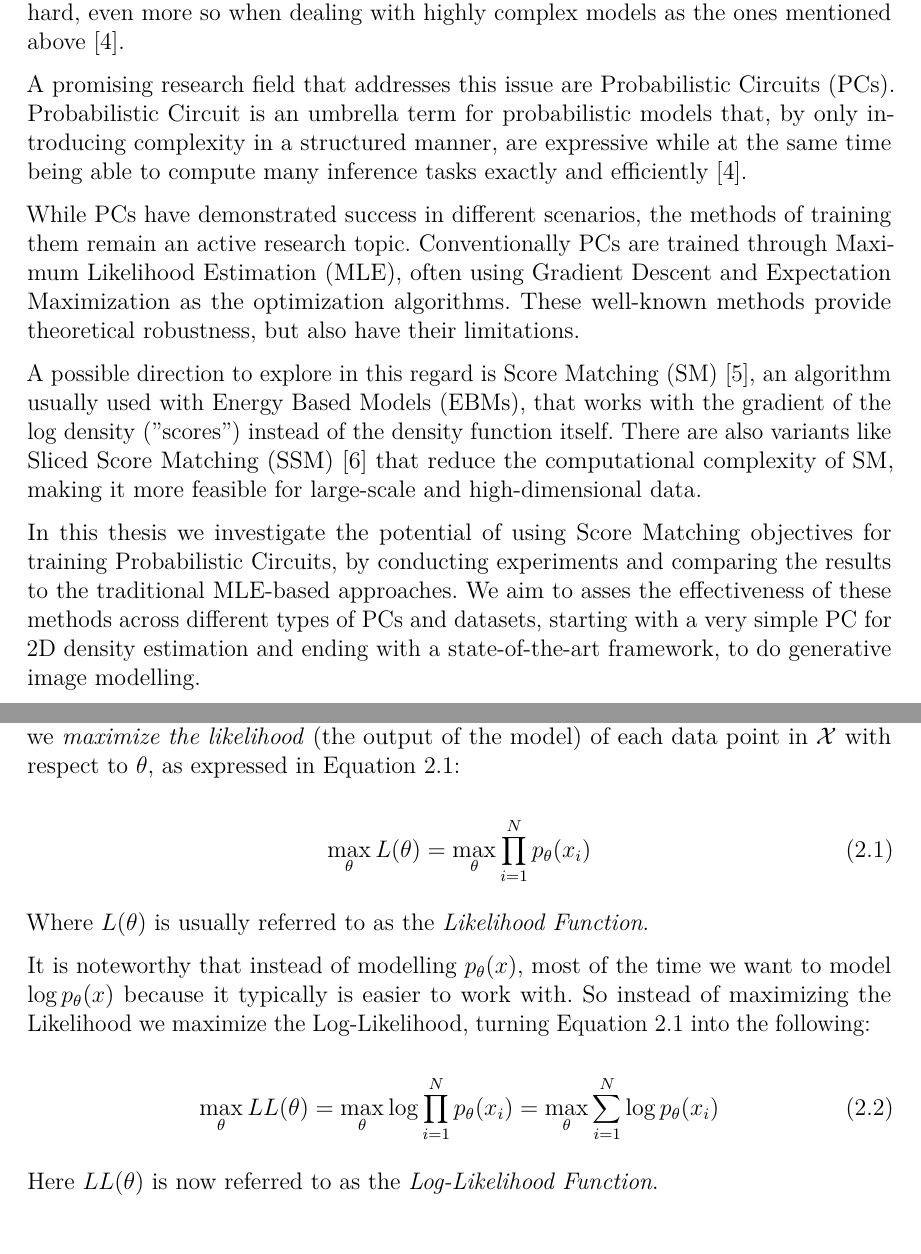
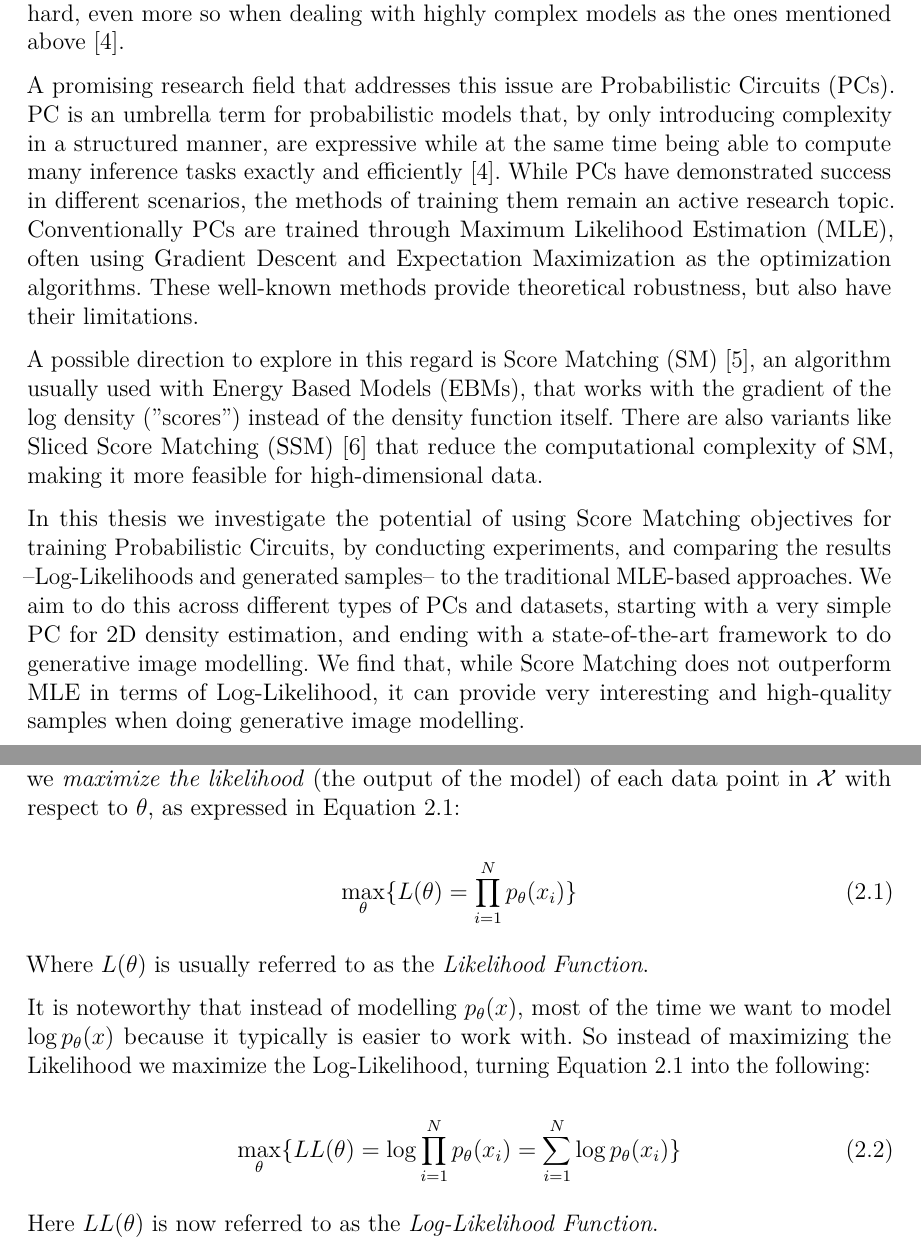
Before and after one commit to leontiefenboeck/pc_score_matching, a LaTeX thesis (thesis/main.tex, which reads thesis/chapters/background.tex, thesis/chapters/introduction.tex): two parts of pages 6 and 9 of 48, joined at a grey line, cut so that both start at the same text. Compiled offline with pdfLaTeX.

Commit message:
draft v2 final corrections

```diff
--- a/thesis/chapters/background.tex
+++ b/thesis/chapters/background.tex
@@ -73,7 +73,7 @@ Specifically we \emph{maximize the likelihood} (the output of the model) of each
 expressed in Equation \ref{eq:mle}:
 
 \begin{equation}
-    \max_{\theta} L(\theta) = \max_{\theta} \prod_{i=1}^{N} p_\theta(x_i)
+    \max_{\theta} \{ L(\theta) = \prod_{i=1}^{N} p_\theta(x_i) \}
     \label{eq:mle}
 \end{equation}
 
@@ -83,7 +83,7 @@ It is noteworthy that instead of modelling $p_\theta(x)$, most of the time we wa
 So instead of maximizing the Likelihood we maximize the Log-Likelihood, turning Equation \ref{eq:mle} into the following:
 
 \begin{equation}
-    \max_{\theta} LL(\theta) = \max_{\theta} \log \prod_{i=1}^{N} p_\theta(x_i) = \max_{\theta} \sum_{i=1}^{N} \log p_\theta(x_i)
+    \max_{\theta} \{ LL(\theta) = \log \prod_{i=1}^{N} p_\theta(x_i) = \sum_{i=1}^{N} \log p_\theta(x_i) \}
     \label{eq:log_mle}
 \end{equation}
 
--- a/thesis/chapters/introduction.tex
+++ b/thesis/chapters/introduction.tex
@@ -10,12 +10,9 @@ we also want to reason about data and perform various inference tasks. While pro
 an optimal framework to carry out these tasks, it is often computationally very hard, even more so when dealing
 with highly complex models as the ones mentioned above \cite{pc_intro}.
 
-A promising research field that addresses this issue are Probabilistic Circuits (PCs). Probabilistic
-Circuit is an umbrella term for probabilistic models that, by only introducing
+A promising research field that addresses this issue are Probabilistic Circuits (PCs). PC is an umbrella term for probabilistic models that, by only introducing
 complexity in a structured manner, are expressive while at the same time
-being able to compute many inference tasks exactly and efficiently \cite{pc_intro}.
-
-While PCs have demonstrated success in different scenarios, the methods of training them remain
+being able to compute many inference tasks exactly and efficiently \cite{pc_intro}. While PCs have demonstrated success in different scenarios, the methods of training them remain
 an active research topic. Conventionally PCs are trained through Maximum Likelihood Estimation (MLE), often
 using Gradient Descent and Expectation Maximization as the optimization algorithms. These well-known methods
 provide theoretical robustness, but also have their limitations.
@@ -23,9 +20,11 @@ provide theoretical robustness, but also have their limitations.
 A possible direction to explore in this regard is Score Matching (SM) \cite{sm}, an algorithm usually used
 with Energy Based Models (EBMs), that works with the gradient of the log density (''scores'') instead
 of the density function itself. There are also variants like Sliced Score Matching (SSM) \cite{ssm} that reduce
-the computational complexity of SM, making it more feasible for large-scale and high-dimensional data.
+the computational complexity of SM, making it more feasible for high-dimensional data.
 
 In this thesis we investigate the potential of using Score Matching objectives for training Probabilistic Circuits,
-by conducting experiments and comparing the results to the traditional MLE-based approaches.
-We aim to asses the effectiveness of these methods across different types of PCs and datasets, starting with
-a very simple PC for 2D density estimation and ending with a state-of-the-art framework, to do generative image modelling.
+by conducting experiments, and comparing the results --Log-Likelihoods and generated samples-- to the traditional MLE-based approaches.
+We aim to do this across different types of PCs and datasets, starting with
+a very simple PC for 2D density estimation, and ending with a state-of-the-art framework to do generative image modelling.
+We find that, while Score Matching does not outperform MLE in terms of Log-Likelihood,
+it can provide very interesting and high-quality samples when doing generative image modelling.
--- a/thesis/main.tex
+++ b/thesis/main.tex
@@ -161,8 +161,8 @@
 \newcommand{\myhomestreet}{Münzgrabenstraße 321c} %% your home street (with house number)
 \newcommand{\myhometown}{Graz} %% your home town
 \newcommand{\myhomepostalnumber}{8010} %% your postal number of home town
-\newcommand{\mysubmissionmonth}{October} %% month you are handing in
-\newcommand{\mysubmissionyear}{2024} %% year you are handing in
+\newcommand{\mysubmissionmonth}{March} %% month you are handing in
+\newcommand{\mysubmissionyear}{2025} %% year you are handing in
 \newcommand{\mysubmissiontown}{\myhometown} %% town of handing in (or \myhometown)
 
 
```
Also changed, not shown: thesis/chapters/methods.tex (+3 -3 lines).
